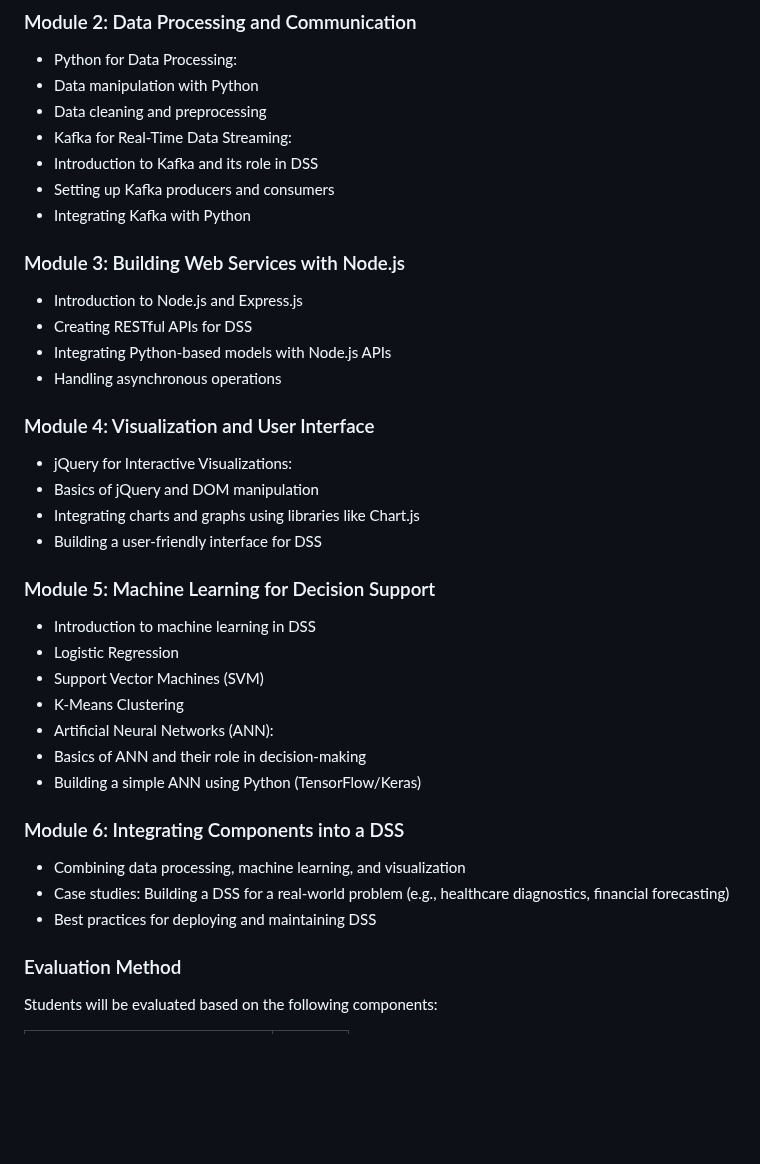
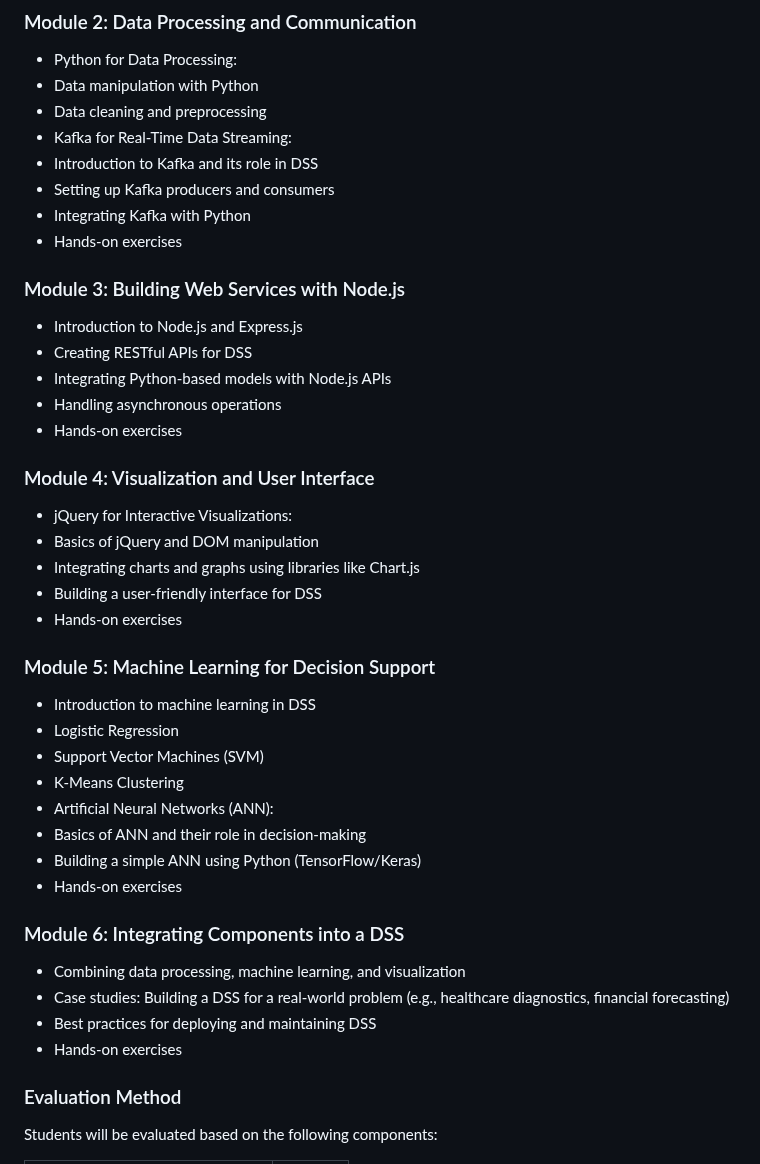
Before and after one commit to cllckn/decision-support-systems, a Markdown page: README.md, the part around the change. GitHub-like rendering; blank space fills up the shorter version.

Commit message:
Course Syllabus

```diff
--- a/README.md
+++ b/README.md
@@ -23,18 +23,21 @@ The course will cover the following topics:
 * Introduction to Kafka and its role in DSS
 * Setting up Kafka producers and consumers
 * Integrating Kafka with Python
+* Hands-on exercises
 
 ### Module 3: Building Web Services with Node.js
 * Introduction to Node.js and Express.js
 * Creating RESTful APIs for DSS
 * Integrating Python-based models with Node.js APIs
 * Handling asynchronous operations
+* Hands-on exercises
 
 ### Module 4: Visualization and User Interface
 * jQuery for Interactive Visualizations:
 * Basics of jQuery and DOM manipulation
 * Integrating charts and graphs using libraries like Chart.js
 * Building a user-friendly interface for DSS
+* Hands-on exercises
 
 ### Module 5: Machine Learning for Decision Support
 * Introduction to machine learning in DSS
@@ -44,11 +47,13 @@ The course will cover the following topics:
 * Artificial Neural Networks (ANN):
 * Basics of ANN and their role in decision-making
 * Building a simple ANN using Python (TensorFlow/Keras)
+* Hands-on exercises
 
 ### Module 6: Integrating Components into a DSS
 * Combining data processing, machine learning, and visualization
 * Case studies: Building a DSS for a real-world problem (e.g., healthcare diagnostics, financial forecasting)
 * Best practices for deploying and maintaining DSS
+* Hands-on exercises
 
 ### Evaluation Method
 
```
